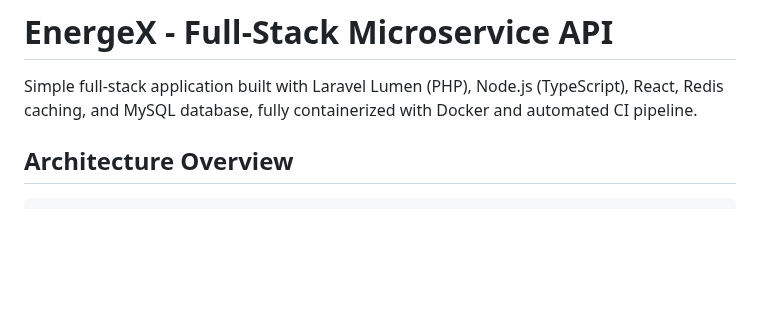
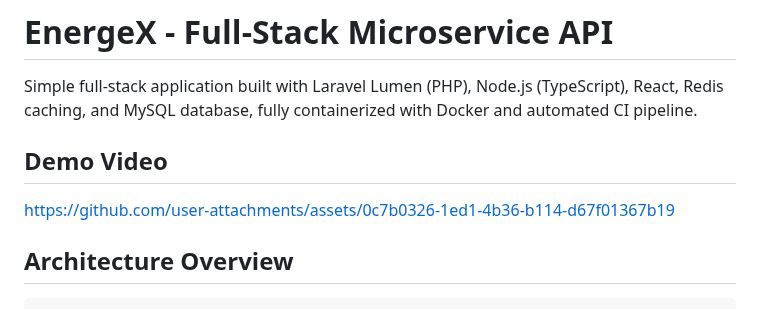
Before and after one commit to naethun/EnergeX-test, a Markdown page: README.md, the part around the change. Drawn GitHub-style; blank space fills up the shorter version.

```diff
--- a/README.md
+++ b/README.md
@@ -1,6 +1,11 @@
 # EnergeX - Full-Stack Microservice API
 
 Simple full-stack application built with Laravel Lumen (PHP), Node.js (TypeScript), React, Redis caching, and MySQL database, fully containerized with Docker and automated CI pipeline.
+
+## Demo Video
+
+https://github.com/user-attachments/assets/0c7b0326-1ed1-4b36-b114-d67f01367b19
+
 
 ## Architecture Overview
 
```
